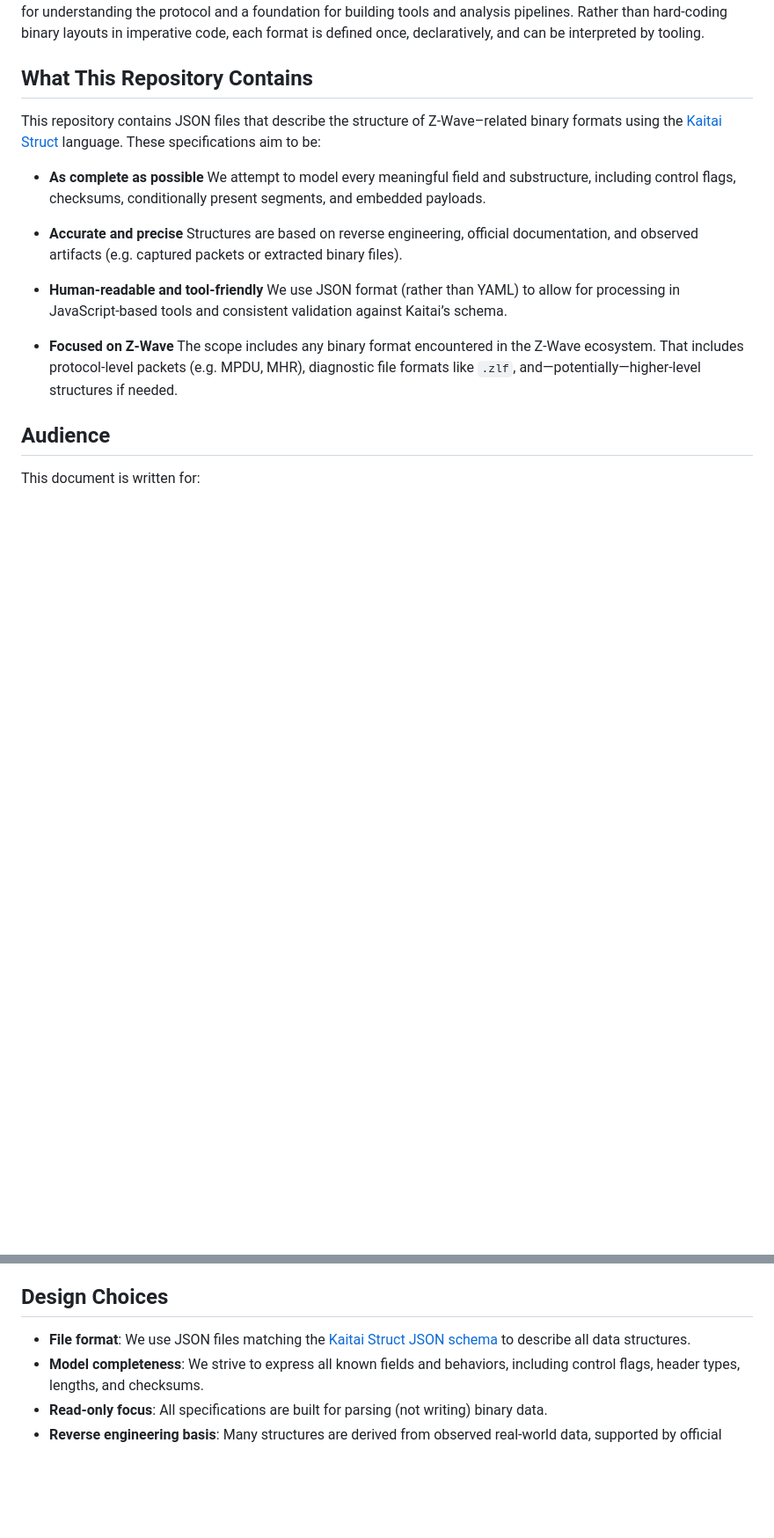
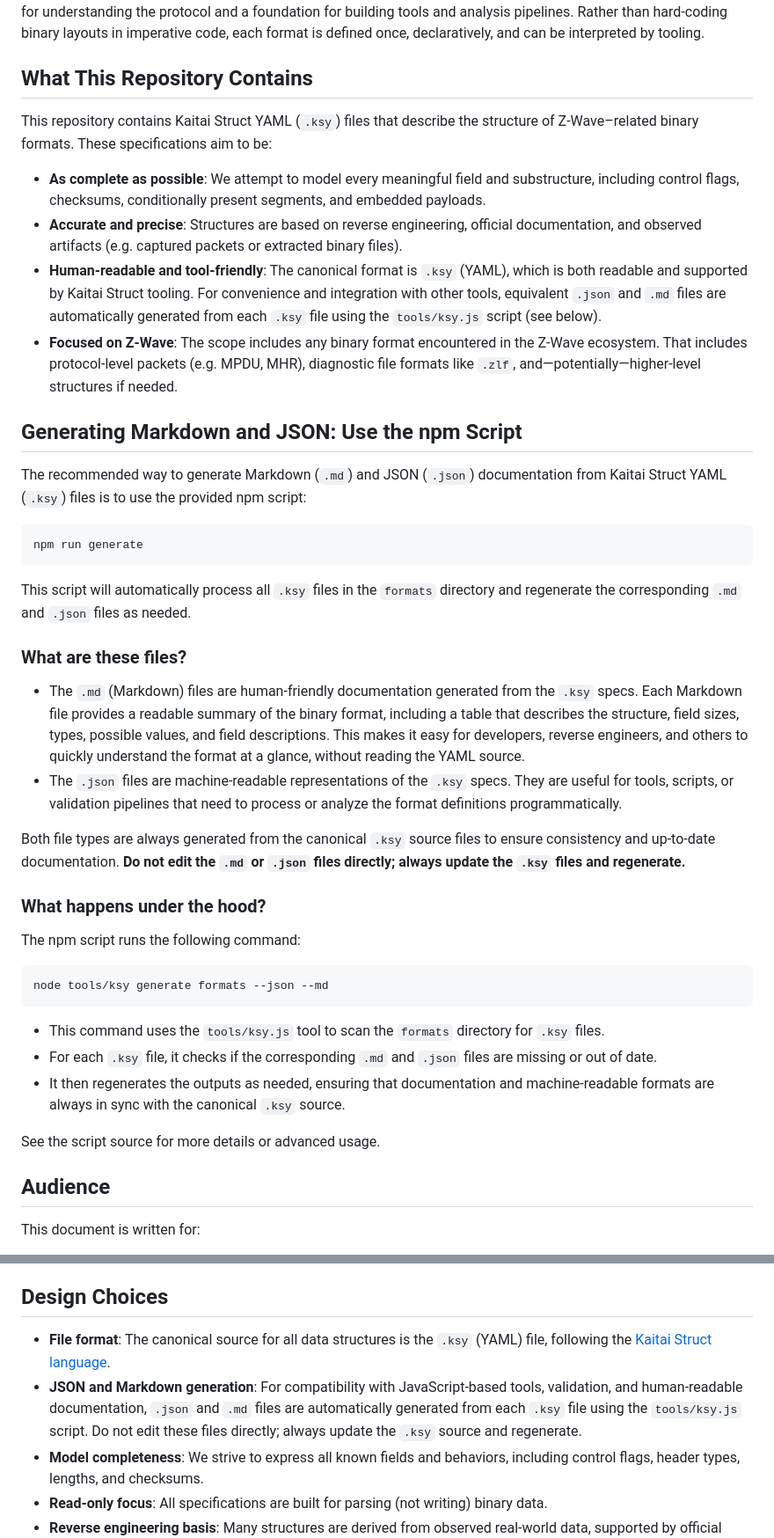
Before and after one commit to knutkj/battery-service, a Markdown page: docs/project/data-formats.md, 2 parts joined by grey strips. Shown: that part at 88% size. Drawn GitHub-style; blank space fills up the shorter version.

Commit message:
Improved data formats documentation.

````diff
--- a/docs/project/data-formats.md
+++ b/docs/project/data-formats.md
@@ -20,26 +20,70 @@ and can be interpreted by tooling.
 
 ## What This Repository Contains
 
-This repository contains JSON files that describe the structure of
-Z-Wave–related binary formats using the [Kaitai Struct](https://kaitai.io/)
-language. These specifications aim to be:
+This repository contains Kaitai Struct YAML (`.ksy`) files that describe the
+structure of Z-Wave–related binary formats. These specifications aim to be:
 
-- **As complete as possible** We attempt to model every meaningful field and
+- **As complete as possible**: We attempt to model every meaningful field and
   substructure, including control flags, checksums, conditionally present
   segments, and embedded payloads.
-
-- **Accurate and precise** Structures are based on reverse engineering, official
-  documentation, and observed artifacts (e.g. captured packets or extracted
-  binary files).
-
-- **Human-readable and tool-friendly** We use JSON format (rather than YAML) to
-  allow for processing in JavaScript-based tools and consistent validation
-  against Kaitai’s schema.
-
-- **Focused on Z-Wave** The scope includes any binary format encountered in the
+- **Accurate and precise**: Structures are based on reverse engineering,
+  official documentation, and observed artifacts (e.g. captured packets or
+  extracted binary files).
+- **Human-readable and tool-friendly**: The canonical format is `.ksy` (YAML),
+  which is both readable and supported by Kaitai Struct tooling. For convenience
+  and integration with other tools, equivalent `.json` and `.md` files are
+  automatically generated from each `.ksy` file using the `tools/ksy.js` script
+  (see below).
+- **Focused on Z-Wave**: The scope includes any binary format encountered in the
   Z-Wave ecosystem. That includes protocol-level packets (e.g. MPDU, MHR),
   diagnostic file formats like `.zlf`, and—potentially—higher-level structures
   if needed.
+
+## Generating Markdown and JSON: Use the npm Script
+
+The recommended way to generate Markdown (`.md`) and JSON (`.json`)
+documentation from Kaitai Struct YAML (`.ksy`) files is to use the provided npm
+script:
+
+```sh
+npm run generate
+```
+
+This script will automatically process all `.ksy` files in the `formats`
+directory and regenerate the corresponding `.md` and `.json` files as needed.
+
+### What are these files?
+
+- The `.md` (Markdown) files are human-friendly documentation generated from the
+  `.ksy` specs. Each Markdown file provides a readable summary of the binary
+  format, including a table that describes the structure, field sizes, types,
+  possible values, and field descriptions. This makes it easy for developers,
+  reverse engineers, and others to quickly understand the format at a glance,
+  without reading the YAML source.
+- The `.json` files are machine-readable representations of the `.ksy` specs.
+  They are useful for tools, scripts, or validation pipelines that need to
+  process or analyze the format definitions programmatically.
+
+Both file types are always generated from the canonical `.ksy` source files to
+ensure consistency and up-to-date documentation. **Do not edit the `.md` or
+`.json` files directly; always update the `.ksy` files and regenerate.**
+
+### What happens under the hood?
+
+The npm script runs the following command:
+
+```sh
+node tools/ksy generate formats --json --md
+```
+
+- This command uses the `tools/ksy.js` tool to scan the `formats` directory for
+  `.ksy` files.
+- For each `.ksy` file, it checks if the corresponding `.md` and `.json` files
+  are missing or out of date.
+- It then regenerates the outputs as needed, ensuring that documentation and
+  machine-readable formats are always in sync with the canonical `.ksy` source.
+
+See the script source for more details or advanced usage.
 
 ## Audience
 
@@ -72,9 +116,14 @@ because its output is usable across platforms and programming environments.
 
 ## Design Choices
 
-- **File format**: We use JSON files matching the
-  [Kaitai Struct JSON schema](https://github.com/kaitai-io/ksy_schema/blob/master/ksy_schema.json)
-  to describe all data structures.
+- **File format**: The canonical source for all data structures is the `.ksy`
+  (YAML) file, following the
+  [Kaitai Struct language](https://kaitai.io/#language).
+- **JSON and Markdown generation**: For compatibility with JavaScript-based
+  tools, validation, and human-readable documentation, `.json` and `.md` files
+  are automatically generated from each `.ksy` file using the `tools/ksy.js`
+  script. Do not edit these files directly; always update the `.ksy` source and
+  regenerate.
 - **Model completeness**: We strive to express all known fields and behaviors,
   including control flags, header types, lengths, and checksums.
 - **Read-only focus**: All specifications are built for parsing (not writing)
````
Also changed, not shown: other parts of docs/project/data-formats.md (+5 -3 lines).
